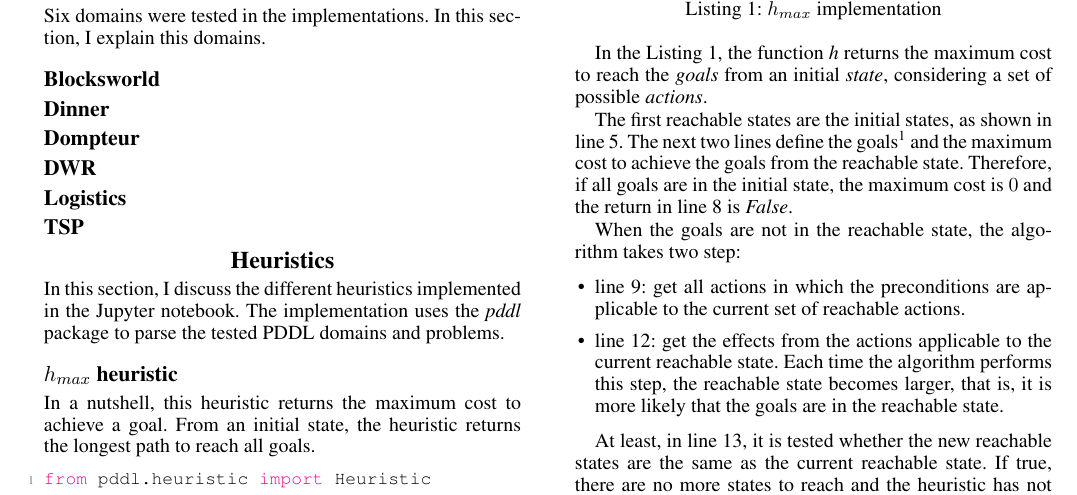
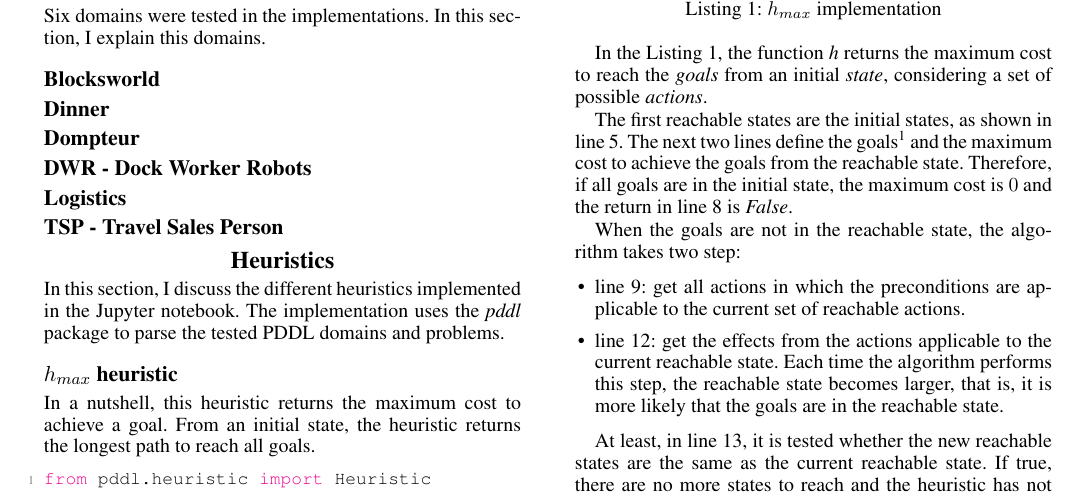
Before and after one commit to claudioscheer/heuristic-plans, a LaTeX paper (paper/paper.tex): part of page 1 of 9, cut so that both start at the same text. Compiled offline with pdfLaTeX.

```diff
--- a/paper/paper.tex
+++ b/paper/paper.tex
@@ -60,9 +60,9 @@
 \subsection{Blocksworld}
 \subsection{Dinner}
 \subsection{Dompteur}
-\subsection{DWR}
+\subsection{DWR - Dock Worker Robots}
 \subsection{Logistics}
-\subsection{TSP}
+\subsection{TSP - Travel Sales Person}
 
 
 \section{Heuristics}
```
Also changed, not shown: paper/paper.pdf, 1 other file.
